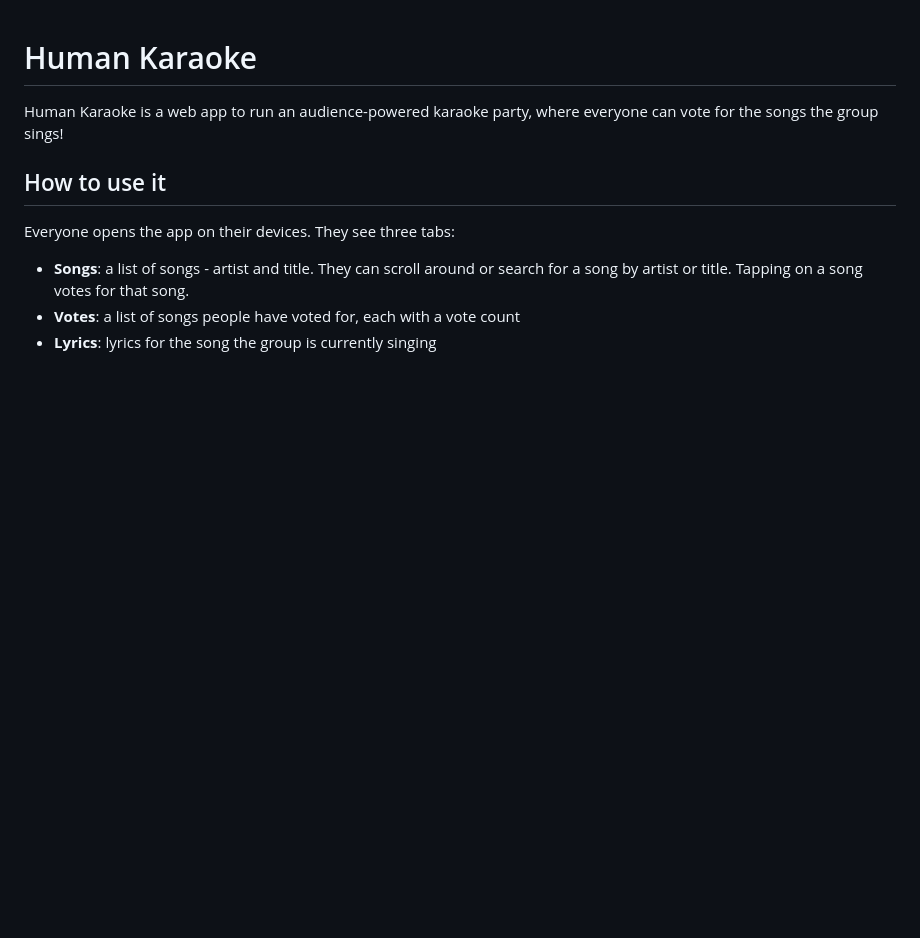
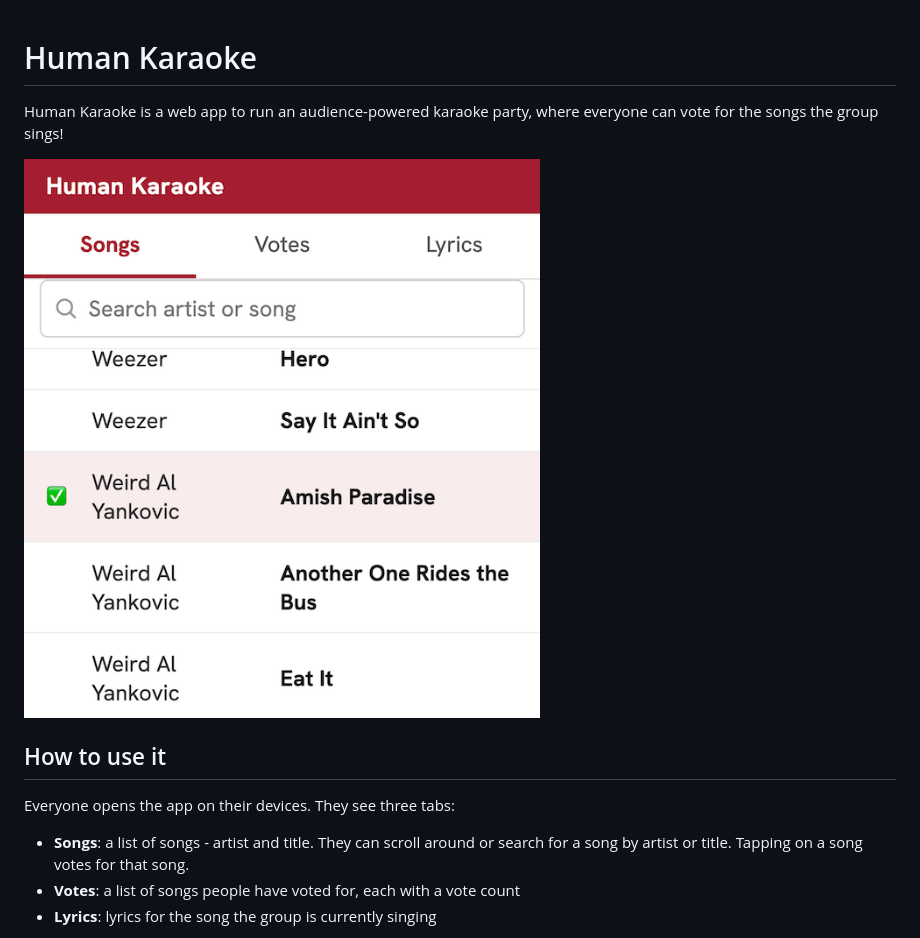
Before and after one commit to morsssss/human-karaoke, a Markdown page: README.md, the part around the change. GitHub-like rendering; pictures changed too: screenshot.png (added); blank space fills up the shorter version.

Commit message:
Included screenshot for README

```diff
--- a/README.md
+++ b/README.md
@@ -1,6 +1,8 @@
 # Human Karaoke
 
 Human Karaoke is a web app to run an audience-powered karaoke party, where everyone can vote for the songs the group sings!
+
+![Screenshot of the app, showing song titles](./screenshot.png)
 
 ## How to use it
 
```
